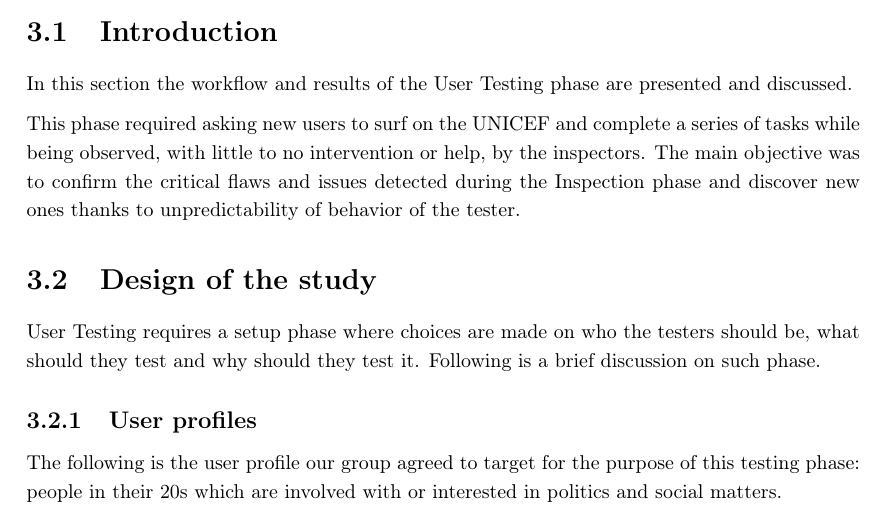
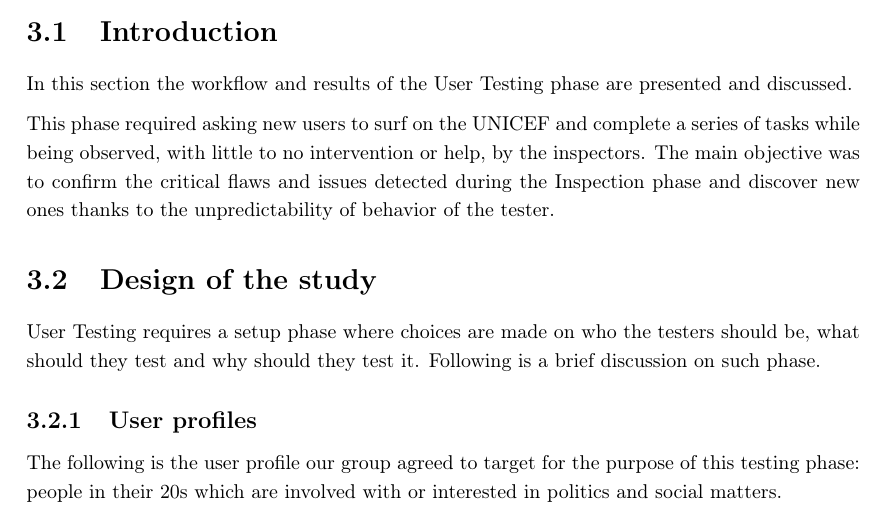
Before and after one commit to hessamhz/hypermedia-applications, a LaTeX document (usability_evaluation/hypermedia_testing.tex, which reads usability_evaluation/2_body/User_testing.tex): part of page 17 of 43, cut so that both start at the same text. Compiled offline with pdfLaTeX.

```diff
--- a/usability_evaluation/2_body/User_testing.tex
+++ b/usability_evaluation/2_body/User_testing.tex
@@ -1,7 +1,7 @@
 \section{Introduction}
 In this section the workflow and results of the User Testing phase are presented and discussed.
 
-This phase required asking new users to surf on the UNICEF and complete a series of tasks while being observed, with little to no intervention or help, by the inspectors. The main objective was to confirm the critical flaws and issues detected during the Inspection phase and discover new ones thanks to unpredictability of behavior of the tester.
+This phase required asking new users to surf on the UNICEF and complete a series of tasks while being observed, with little to no intervention or help, by the inspectors. The main objective was to confirm the critical flaws and issues detected during the Inspection phase and discover new ones thanks to the unpredictability of behavior of the tester.
 
 \section{Design of the study}
 User Testing requires a setup phase where choices are made on who the testers should be, what should they test and why should they test it. Following is a brief discussion on such phase.
```
Also changed, not shown: usability_evaluation/2_body/User_testing.tex (2 more changed lines).
